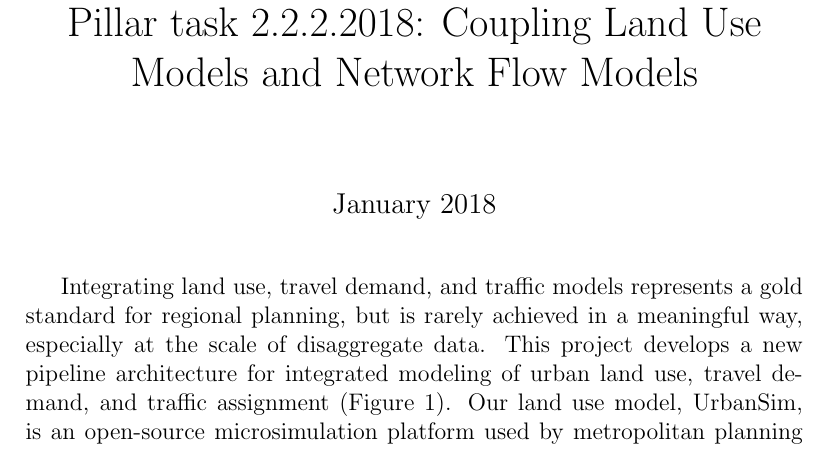
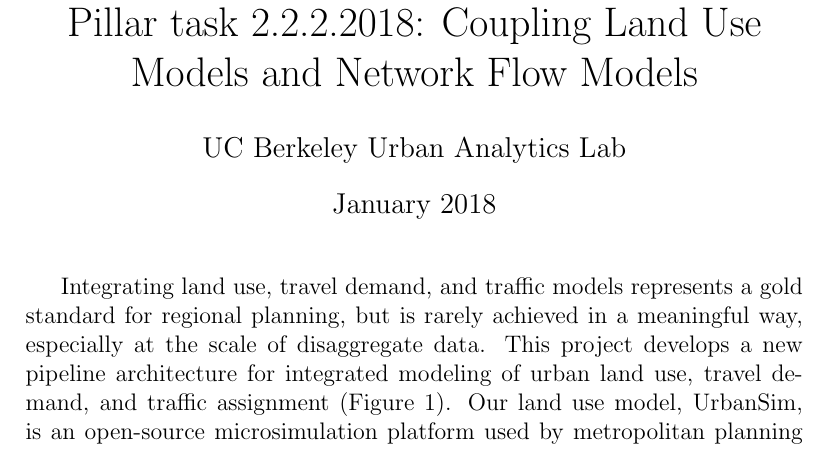
Before and after one commit to ual/SMART-urban-science-quad-chart-overview, a LaTeX document (overview.tex): part of page 1 of 2, cut so that both start at the same text. Compiled offline with pdfLaTeX.

Commit message:
add lab as author

```diff
--- a/overview.tex
+++ b/overview.tex
@@ -3,6 +3,8 @@
 \usepackage{graphicx}
 
 \title{Overview of SMART Mobility Urban Science Pillar task 2.2.2.2018: Coupling Land Use Models and Network Flow Models}
+
+\author{UC Berkeley Urban Analytics Lab}
 
 \date{January 2018}
 
```
Also changed, not shown: overview.pdf.
